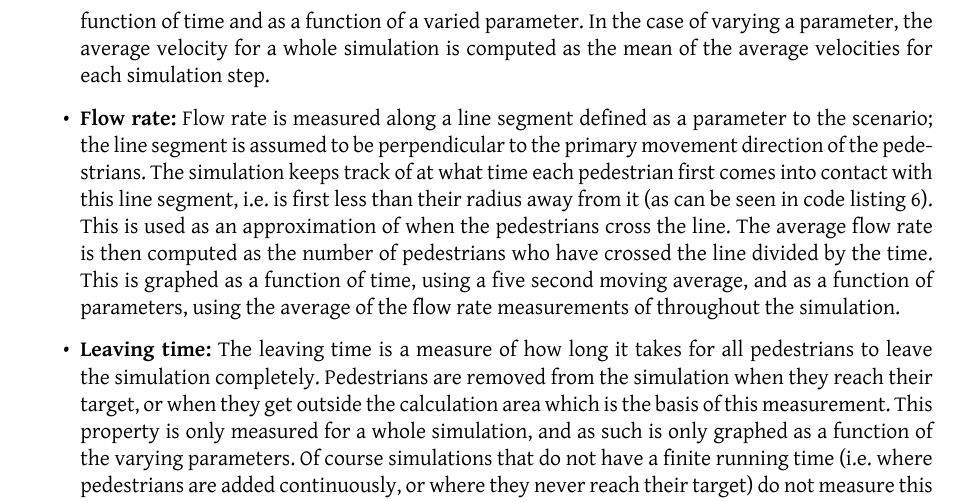
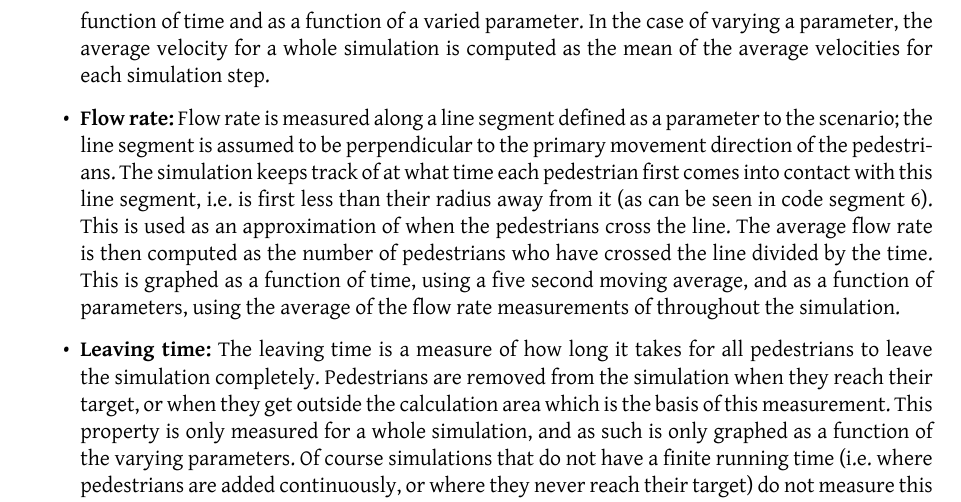
Before and after one commit to tohojo/RUC-math--crowd-modeling, a LaTeX document (LaTeX/crowd-modelling.tex, which reads LaTeX/simulation-approach.tex): part of page 31 of 45, cut so that both start at the same text. Compiled offline with XeLaTeX.

Commit message:
section 5

```diff
--- a/LaTeX/simulation-approach.tex
+++ b/LaTeX/simulation-approach.tex
@@ -414,7 +414,7 @@ are used for both modes. The properties we measure are:
         The simulation keeps track of at what time each pedestrian first comes
         into contact with this line segment, i.e. is first less than their
         radius away from it (as can be seen in code
-        listing~\ref{lst:update-position}). This is used as an approximation
+        segment~\ref{lst:update-position}). This is used as an approximation
         of when the pedestrians cross the line. The average flow rate is then
         computed as the number of pedestrians who have crossed the line
         divided by the time.  This is graphed as a function of time, using a
```
